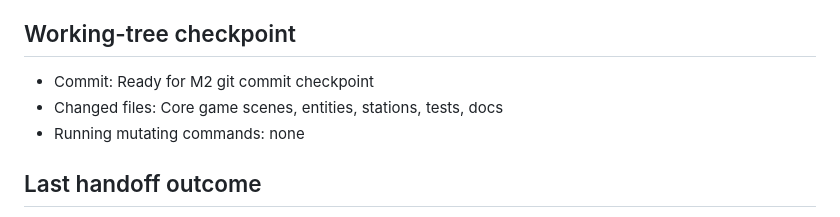
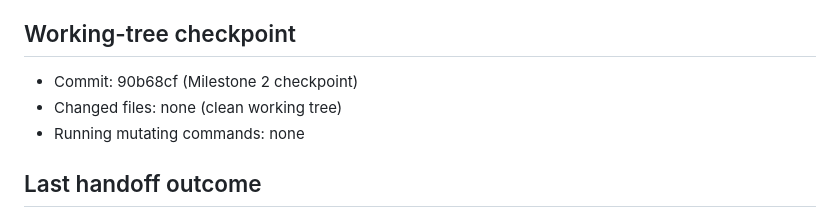
Before and after one commit to darshitn/modak-mahal-festival-rush, a Markdown page: PROJECT_STATUS.md, the part around the change. GitHub-like rendering.

Commit message:
docs: record M2 commit hash in PROJECT_STATUS.md

```diff
--- a/PROJECT_STATUS.md
+++ b/PROJECT_STATUS.md
@@ -72,8 +72,8 @@ This is the active coordination state following the single-writer protocol in AN
 
 ## Working-tree checkpoint
 
-- Commit: Ready for M2 git commit checkpoint
-- Changed files: Core game scenes, entities, stations, tests, docs
+- Commit: 90b68cf (Milestone 2 checkpoint)
+- Changed files: none (clean working tree)
 - Running mutating commands: none
 
 ## Last handoff outcome
```
